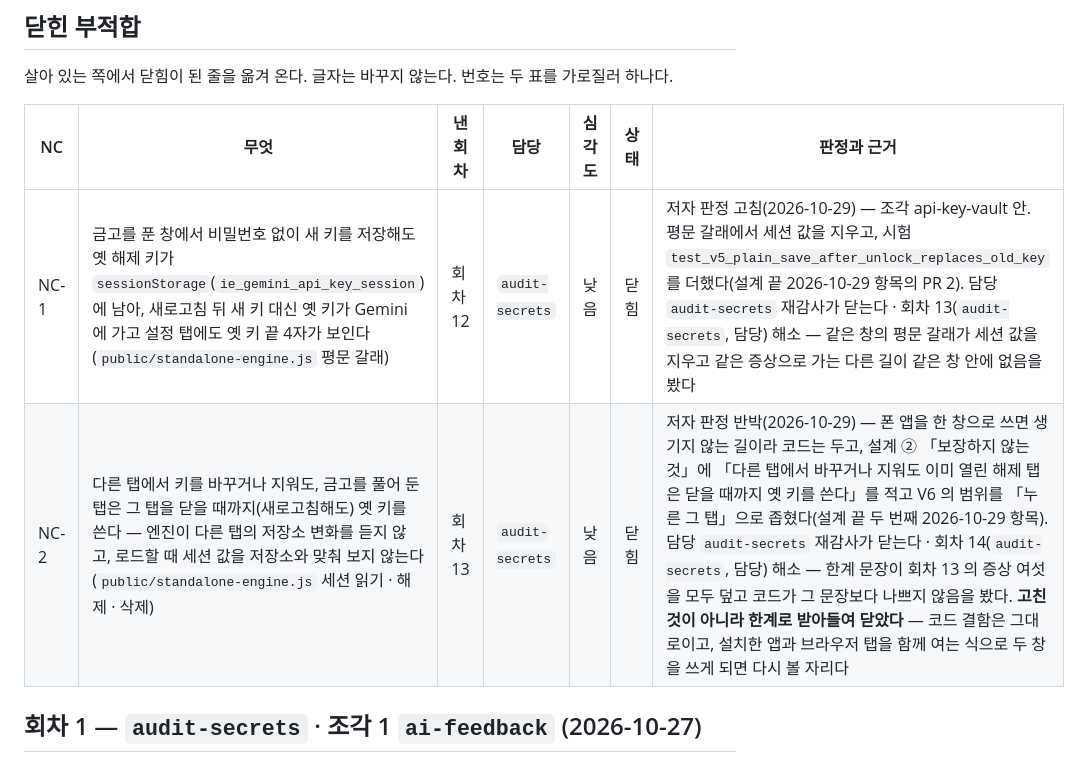
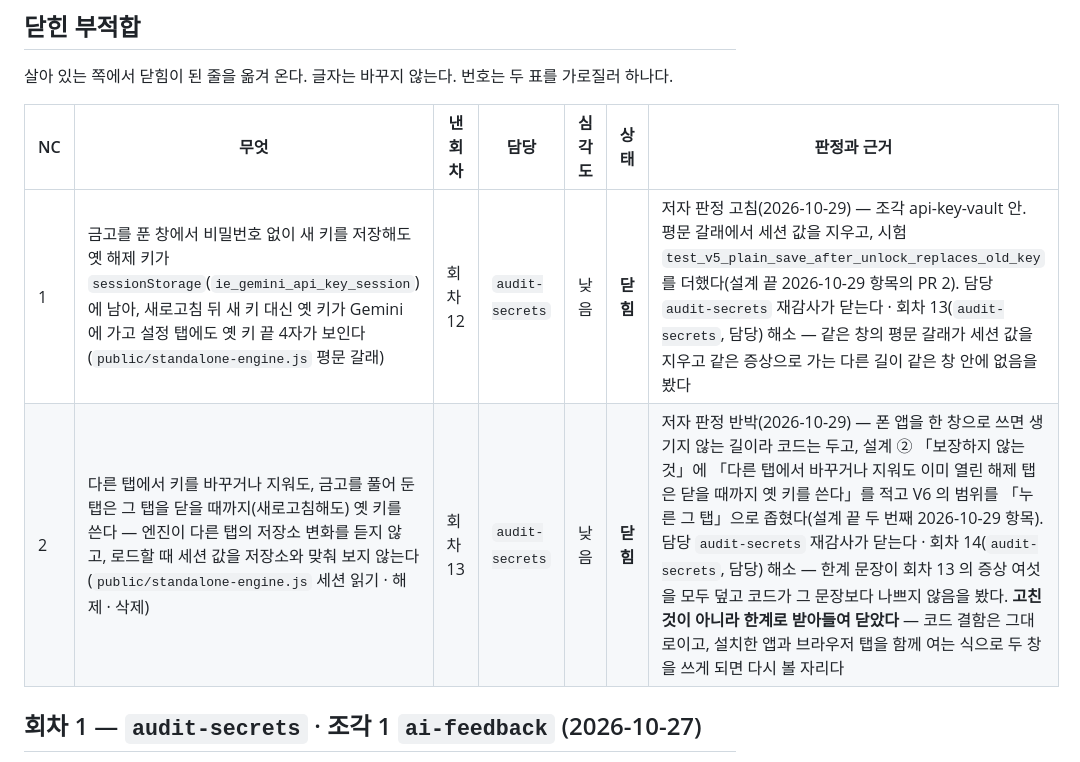
Before and after one commit to pdw96/ImproveEnglish, a Markdown page: docs/audit/nc-ledger-history.md, the part around the change. Drawn GitHub-style.

```diff
--- a/docs/audit/nc-ledger-history.md
+++ b/docs/audit/nc-ledger-history.md
@@ -9,8 +9,8 @@
 
 | NC | 무엇 | 낸 회차 | 담당 | 심각도 | 상태 | 판정과 근거 |
 |---|---|---|---|---|---|---|
-| NC-1 | 금고를 푼 창에서 비밀번호 없이 새 키를 저장해도 옛 해제 키가 `sessionStorage`(`ie_gemini_api_key_session`)에 남아, 새로고침 뒤 새 키 대신 옛 키가 Gemini 에 가고 설정 탭에도 옛 키 끝 4자가 보인다(`public/standalone-engine.js` 평문 갈래) | 회차 12 | `audit-secrets` | 낮음 | 닫힘 | 저자 판정 고침(2026-10-29) — 조각 api-key-vault 안. 평문 갈래에서 세션 값을 지우고, 시험 `test_v5_plain_save_after_unlock_replaces_old_key` 를 더했다(설계 끝 2026-10-29 항목의 PR 2). 담당 `audit-secrets` 재감사가 닫는다 · 회차 13(`audit-secrets`, 담당) 해소 — 같은 창의 평문 갈래가 세션 값을 지우고 같은 증상으로 가는 다른 길이 같은 창 안에 없음을 봤다 |
-| NC-2 | 다른 탭에서 키를 바꾸거나 지워도, 금고를 풀어 둔 탭은 그 탭을 닫을 때까지(새로고침해도) 옛 키를 쓴다 — 엔진이 다른 탭의 저장소 변화를 듣지 않고, 로드할 때 세션 값을 저장소와 맞춰 보지 않는다(`public/standalone-engine.js` 세션 읽기 · 해제 · 삭제) | 회차 13 | `audit-secrets` | 낮음 | 닫힘 | 저자 판정 반박(2026-10-29) — 폰 앱을 한 창으로 쓰면 생기지 않는 길이라 코드는 두고, 설계 ② 「보장하지 않는 것」에 「다른 탭에서 바꾸거나 지워도 이미 열린 해제 탭은 닫을 때까지 옛 키를 쓴다」를 적고 V6 의 범위를 「누른 그 탭」으로 좁혔다(설계 끝 두 번째 2026-10-29 항목). 담당 `audit-secrets` 재감사가 닫는다 · 회차 14(`audit-secrets`, 담당) 해소 — 한계 문장이 회차 13 의 증상 여섯을 모두 덮고 코드가 그 문장보다 나쁘지 않음을 봤다. **고친 것이 아니라 한계로 받아들여 닫았다** — 코드 결함은 그대로이고, 설치한 앱과 브라우저 탭을 함께 여는 식으로 두 창을 쓰게 되면 다시 볼 자리다 |
+| 1 | 금고를 푼 창에서 비밀번호 없이 새 키를 저장해도 옛 해제 키가 `sessionStorage`(`ie_gemini_api_key_session`)에 남아, 새로고침 뒤 새 키 대신 옛 키가 Gemini 에 가고 설정 탭에도 옛 키 끝 4자가 보인다(`public/standalone-engine.js` 평문 갈래) | 회차 12 | `audit-secrets` | 낮음 | **닫힘** | 저자 판정 고침(2026-10-29) — 조각 api-key-vault 안. 평문 갈래에서 세션 값을 지우고, 시험 `test_v5_plain_save_after_unlock_replaces_old_key` 를 더했다(설계 끝 2026-10-29 항목의 PR 2). 담당 `audit-secrets` 재감사가 닫는다 · 회차 13(`audit-secrets`, 담당) 해소 — 같은 창의 평문 갈래가 세션 값을 지우고 같은 증상으로 가는 다른 길이 같은 창 안에 없음을 봤다 |
+| 2 | 다른 탭에서 키를 바꾸거나 지워도, 금고를 풀어 둔 탭은 그 탭을 닫을 때까지(새로고침해도) 옛 키를 쓴다 — 엔진이 다른 탭의 저장소 변화를 듣지 않고, 로드할 때 세션 값을 저장소와 맞춰 보지 않는다(`public/standalone-engine.js` 세션 읽기 · 해제 · 삭제) | 회차 13 | `audit-secrets` | 낮음 | **닫힘** | 저자 판정 반박(2026-10-29) — 폰 앱을 한 창으로 쓰면 생기지 않는 길이라 코드는 두고, 설계 ② 「보장하지 않는 것」에 「다른 탭에서 바꾸거나 지워도 이미 열린 해제 탭은 닫을 때까지 옛 키를 쓴다」를 적고 V6 의 범위를 「누른 그 탭」으로 좁혔다(설계 끝 두 번째 2026-10-29 항목). 담당 `audit-secrets` 재감사가 닫는다 · 회차 14(`audit-secrets`, 담당) 해소 — 한계 문장이 회차 13 의 증상 여섯을 모두 덮고 코드가 그 문장보다 나쁘지 않음을 봤다. **고친 것이 아니라 한계로 받아들여 닫았다** — 코드 결함은 그대로이고, 설치한 앱과 브라우저 탭을 함께 여는 식으로 두 창을 쓰게 되면 다시 볼 자리다 |
 
 ## 회차 1 — `audit-secrets` · 조각 1 `ai-feedback` (2026-10-27)
 
```
Also changed, not shown: docs/audit/nc-ledger.md (+2 -2 lines).
